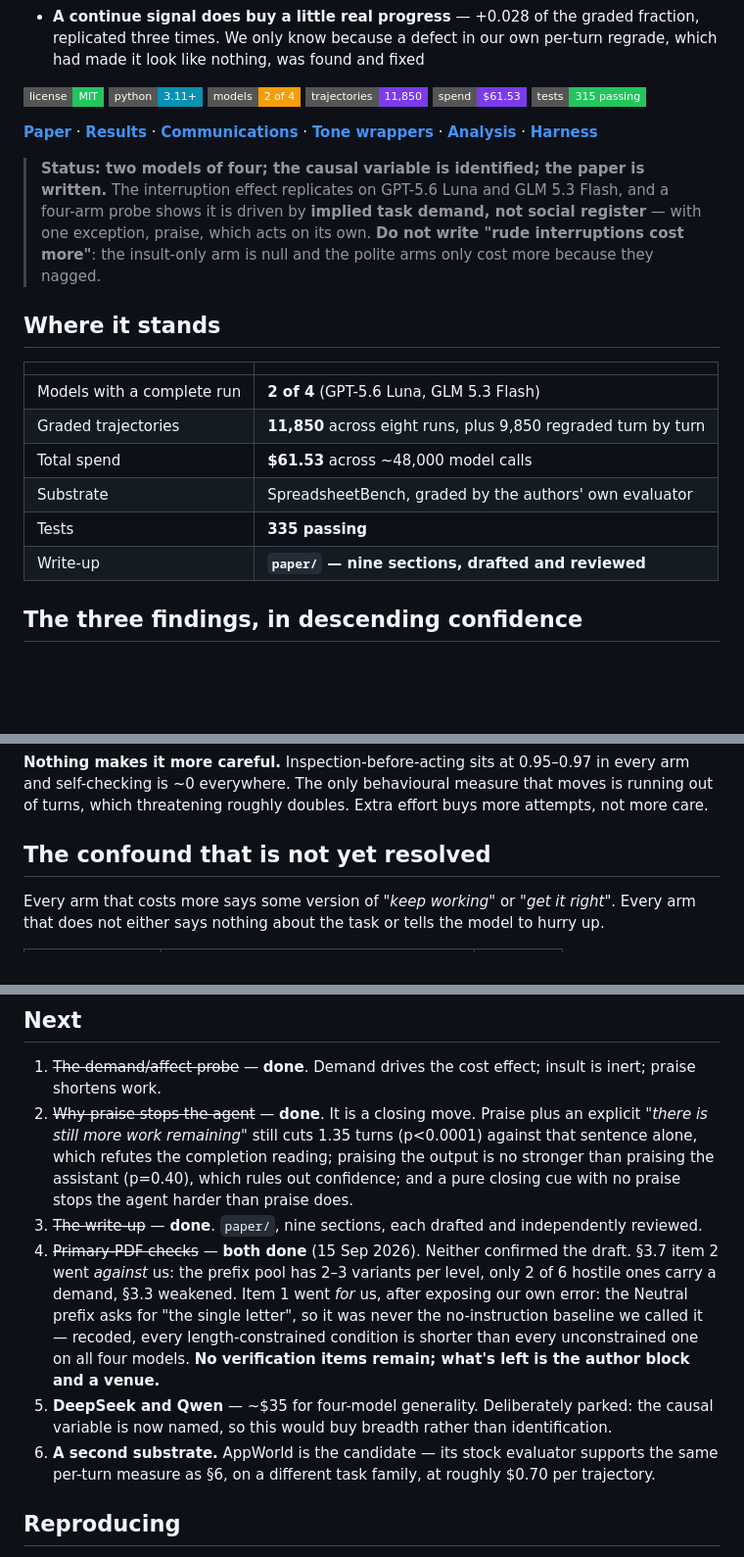
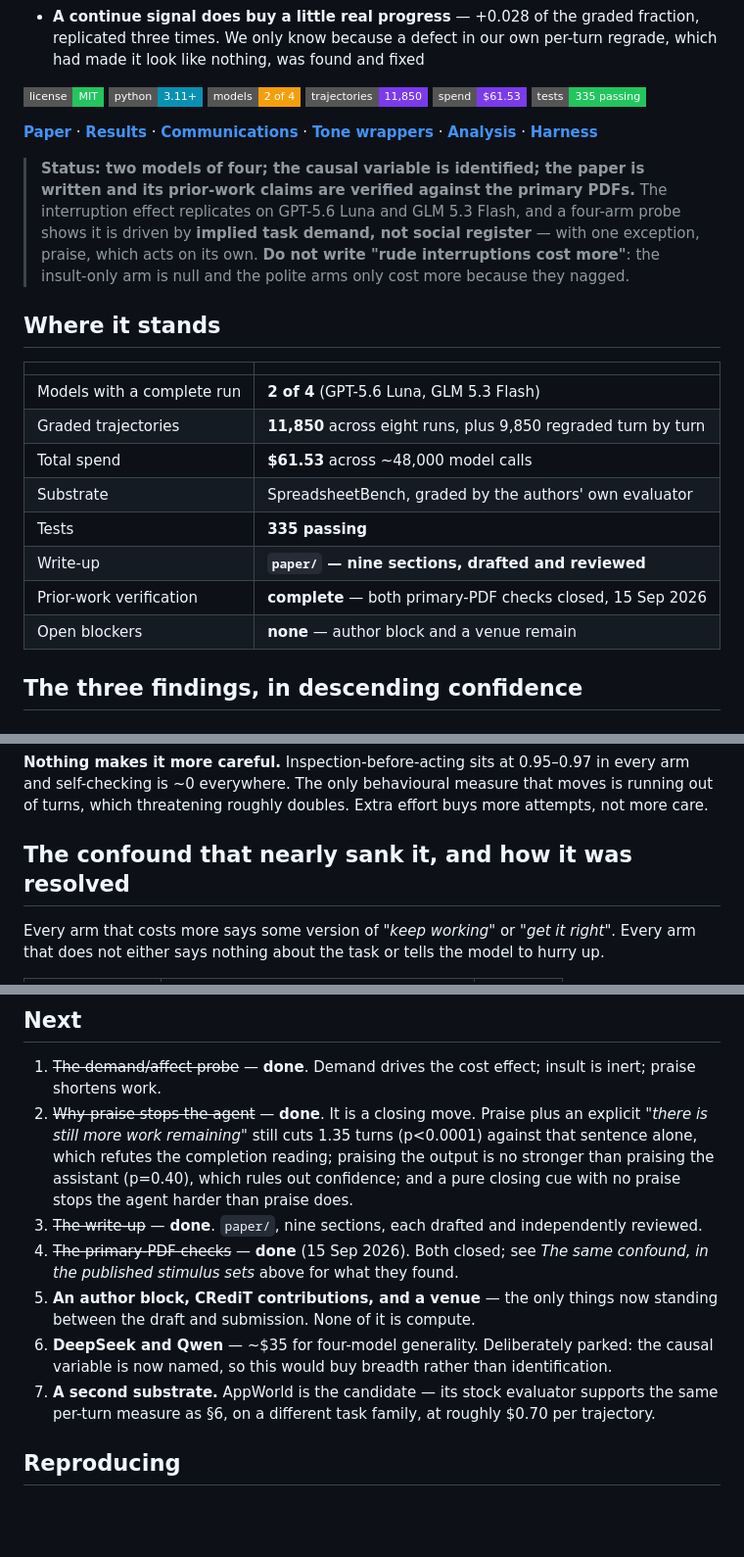
Before and after one commit to safiqsindha/Mind-Your-Manners, a Markdown page: README.md, 3 parts joined by grey strips. Shown at 98% size. Drawn GitHub-style; badges without logos; blank space fills up the shorter version.

```diff
--- a/README.md
+++ b/README.md
@@ -24,11 +24,11 @@ This extends Dobariya & Kumar's *Mind Your Tone* line one rung up the autonomy l
 ![Models](https://img.shields.io/badge/models-2%20of%204-f59e0b?style=flat-square)
 ![Trajectories](https://img.shields.io/badge/trajectories-11%2C850-7C3AED?style=flat-square)
 ![Spend](https://img.shields.io/badge/spend-%2461.53-7C3AED?style=flat-square)
-![Tests](https://img.shields.io/badge/tests-315%20passing-22c55e?style=flat-square)
+![Tests](https://img.shields.io/badge/tests-335%20passing-22c55e?style=flat-square)
 
 **[Paper](paper/)** · **[Results](RESULTS.md)** · **[Communications](COMMUNICATIONS.md)** · **[Tone wrappers](harness/tone_wrappers.py)** · **[Analysis](harness/study2/analysis.py)** · **[Harness](harness/study2/runner.py)**
 
-> **Status: two models of four; the causal variable is identified; the paper is written.** The interruption effect replicates on GPT-5.6 Luna and GLM 5.3 Flash, and a four-arm probe shows it is driven by **implied task demand, not social register** — with one exception, praise, which acts on its own. **Do not write "rude interruptions cost more"**: the insult-only arm is null and the polite arms only cost more because they nagged.
+> **Status: two models of four; the causal variable is identified; the paper is written and its prior-work claims are verified against the primary PDFs.** The interruption effect replicates on GPT-5.6 Luna and GLM 5.3 Flash, and a four-arm probe shows it is driven by **implied task demand, not social register** — with one exception, praise, which acts on its own. **Do not write "rude interruptions cost more"**: the insult-only arm is null and the polite arms only cost more because they nagged.
 
 ## Where it stands
 
@@ -40,6 +40,8 @@ This extends Dobariya & Kumar's *Mind Your Tone* line one rung up the autonomy l
 | Substrate | SpreadsheetBench, graded by the authors' own evaluator |
 | Tests | **335 passing** |
 | Write-up | **`paper/` — nine sections, drafted and reviewed** |
+| Prior-work verification | **complete** — both primary-PDF checks closed, 15 Sep 2026 |
+| Open blockers | **none** — author block and a venue remain |
 
 ## The three findings, in descending confidence
 
@@ -92,7 +94,7 @@ The agent is not thinking harder per step. It is declining to stop. And sycophan
 
 **Nothing makes it more careful.** Inspection-before-acting sits at 0.95–0.97 in every arm and self-checking is ~0 everywhere. The only behavioural measure that moves is running out of turns, which threatening roughly doubles. Extra effort buys more attempts, not more care.
 
-## The confound that is not yet resolved
+## The confound that nearly sank it, and how it was resolved
 
 Every arm that costs more says some version of *"keep working"* or *"get it right"*. Every arm that does not either says nothing about the task or tells the model to hurry up.
 
@@ -226,9 +271,10 @@ The regrade subsystem alone produced four silent failures and one near miss, eac
 1. ~~The demand/affect probe~~ — **done**. Demand drives the cost effect; insult is inert; praise shortens work.
 2. ~~Why praise stops the agent~~ — **done**. It is a closing move. Praise plus an explicit *"there is still more work remaining"* still cuts 1.35 turns (p<0.0001) against that sentence alone, which refutes the completion reading; praising the output is no stronger than praising the assistant (p=0.40), which rules out confidence; and a pure closing cue with no praise stops the agent harder than praise does.
 3. ~~The write-up~~ — **done**. `paper/`, nine sections, each drafted and independently reviewed.
-4. ~~Primary-PDF checks~~ — **both done** (15 Sep 2026). Neither confirmed the draft. §3.7 item 2 went *against* us: the prefix pool has 2–3 variants per level, only 2 of 6 hostile ones carry a demand, §3.3 weakened. Item 1 went *for* us, after exposing our own error: the Neutral prefix asks for "the single letter", so it was never the no-instruction baseline we called it — recoded, every length-constrained condition is shorter than every unconstrained one on all four models. **No verification items remain; what's left is the author block and a venue.**
-5. **DeepSeek and Qwen** — ~$35 for four-model generality. Deliberately parked: the causal variable is now named, so this would buy breadth rather than identification.
-6. **A second substrate.** AppWorld is the candidate — its stock evaluator supports the same per-turn measure as §6, on a different task family, at roughly $0.70 per trajectory.
+4. ~~The primary-PDF checks~~ — **done** (15 Sep 2026). Both closed; see *The same confound, in the published stimulus sets* above for what they found.
+5. **An author block, CRediT contributions, and a venue** — the only things now standing between the draft and submission. None of it is compute.
+6. **DeepSeek and Qwen** — ~$35 for four-model generality. Deliberately parked: the causal variable is now named, so this would buy breadth rather than identification.
+7. **A second substrate.** AppWorld is the candidate — its stock evaluator supports the same per-turn measure as §6, on a different task family, at roughly $0.70 per trajectory.
 
 ## Reproducing
 
```
Also changed, not shown: other parts of README.md (+44 -1 lines).
